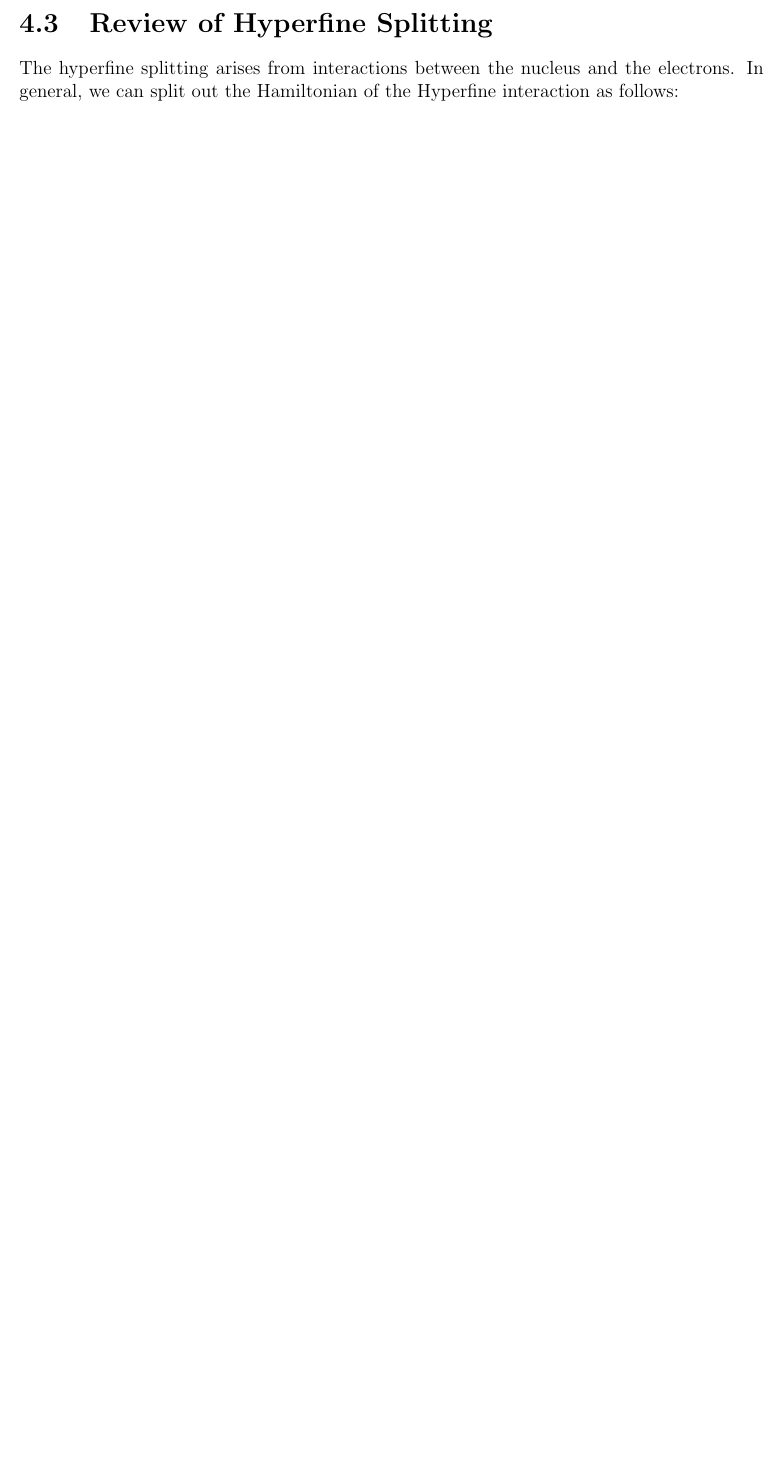
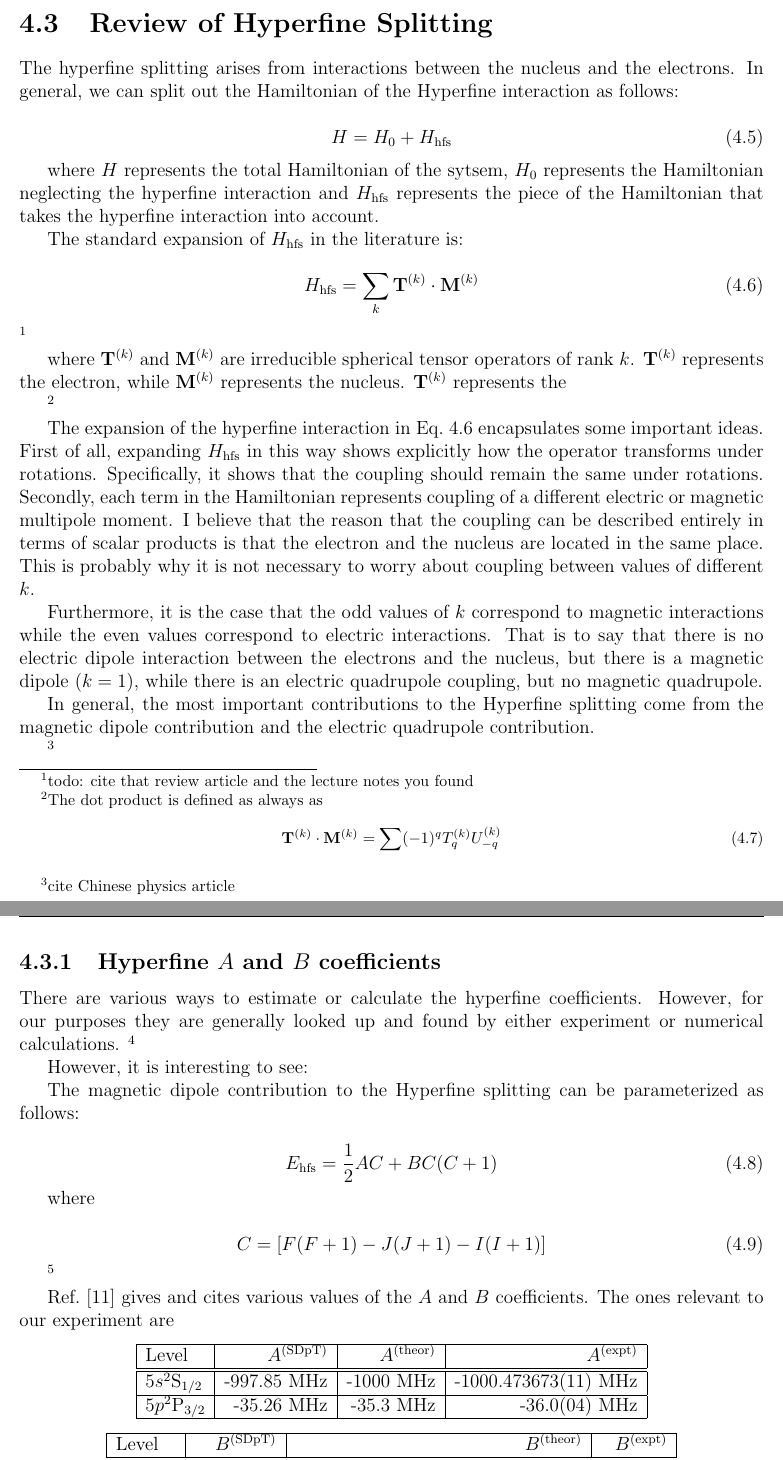
Before and after one commit to jlarchibald/masters_thesis, a LaTeX thesis (masterTHESIS/Thesis.tex, which reads masterTHESIS/theAtoms.tex): part of page 12 of 53 before the commit and two parts of pages 12 and 13 of 55 after it, the two joined at a grey line, cut so that both start at the same text, the shorter picture padded with empty space. Compiled offline with pdfLaTeX.

Commit message:
really fleshed out explanation of hyperfine structure

```diff
--- a/masterTHESIS/theAtoms.tex
+++ b/masterTHESIS/theAtoms.tex
@@ -35,4 +35,72 @@ Then, according to \cite{RamanBeamSplit} and \cite{footAtomicPhysics}, we can sa
 The hyperfine splitting arises from interactions between the nucleus and the electrons. In general, we can split out the Hamiltonian of the Hyperfine interaction as follows:
 
 \begin{equation}
+H=H_0+H_{\mathrm{hfs}}
 \end{equation}
+
+where $H$ represents the total Hamiltonian of the sytsem, $H_0$ represents the Hamiltonian neglecting the hyperfine interaction and $H_{\mathrm{hfs}}$ represents the piece of the Hamiltonian that takes the hyperfine interaction into account.
+
+The standard expansion of $H_{\mathrm{hfs}}$ in the literature is:
+
+\begin{equation}
+H_{\mathrm{hfs}}=\sum_k \mathbf{T}^{(k)} \cdot \mathbf{M}^{(k)} \label{hfs_hamiltonian_eqn}
+\end{equation}
+\footnote{todo: cite that review article and the lecture notes you found}
+
+where $\mathbf{T}^{(k)}$ and $\mathbf{M}^{(k)}$ are irreducible spherical tensor operators of rank $k$. $\mathbf{T}^{(k)}$ represents the electron, while $\mathbf{M}^{(k)}$ represents the nucleus. $\mathbf{T}^{(k)}$ represents the
+
+\footnote{The dot product is defined as always as
+
+\begin{equation}
+\mathbf{T}^{(k)}\cdot\mathbf{M}^{(k)}=\sum (-1)^qT_q^{(k)}U_{-q}^{(k)}
+\end{equation}
+}
+
+The expansion of the hyperfine interaction in Eq.\ \ref{hfs_hamiltonian_eqn} encapsulates some important ideas. First of all, expanding $H_{\mathrm{hfs}}$ in this way shows explicitly how the operator transforms under rotations. Specifically, it shows that the coupling should remain the same under rotations. Secondly, each term in the Hamiltonian represents coupling of a different electric or magnetic multipole moment. I believe that the reason that the coupling can be described entirely in terms of scalar products is that the electron and the nucleus are located in the same place. This is probably why it is not necessary to worry about coupling between values of different $k$.
+
+Furthermore, it is the case that the odd values of $k$ correspond to magnetic interactions while the even values correspond to electric interactions. That is to say that there is no electric dipole interaction between the electrons and the nucleus, but there is a magnetic dipole ($k=1$), while there is an electric quadrupole coupling, but no magnetic quadrupole.
+
+In general, the most important contributions to the Hyperfine splitting come from the magnetic dipole contribution and the electric quadrupole contribution.
+
+
+\footnote{cite Chinese physics article }
+
+\subsection{Hyperfine $A$ and $B$ coefficients}
+There are various ways to estimate or calculate the hyperfine coefficients. However, for our purposes they are generally looked up and found by either experiment or numerical calculations.
+\footnote{cite chapter 4  5}
+
+However, it is interesting to see:
+
+The magnetic dipole contribution to the Hyperfine splitting can be parameterized as follows:
+
+
+
+\begin{equation}
+E_{\mathrm{hfs}}=\frac{1}{2}AC+BC(C+1)
+\end{equation}
+
+where
+
+\begin{equation}
+C=[F(F+1)-J(J+1)-I(I+1)]
+\end{equation}
+
+\footnote{this is from those MIT notes}
+
+Ref.\ \cite{safronova2photon} gives and cites various values of the $A$ and $B$ coefficients. The ones relevant to our experiment are
+
+
+\begin{center}
+\begin{tabular}{|l|r|r|r|}
+\hline
+Level &  $A^{\mathrm{(SDpT)}}$ &$A^{\mathrm{(theor)}}$ & $A^{\mathrm{(expt)}}$ \\ \hline \hline
+$5s ^2$S$_{1/2}$&-997.85 MHz& -1000 MHz& -1000.473673(11) MHz\\ \hline
+$5p ^2$P$_{3/2}$&-35.26 MHz&-35.3 MHz&-36.0(04) MHz\\ \hline
+\end{tabular}
+\end{center}
+
+\begin{center}
+\begin{tabular}{|l|r|r|r|}
+\hline
+Level &  $B^{\mathrm{(SDpT)}}$ &$B^{\mathrm{(theor)}}$ & $B^{\mathrm{(expt)}}$ \\ \hline \hline
+$5s ^2$S$_{1/2}$&&0  MHz&  \\ \hline
```
Also changed, not shown: masterTHESIS/theAtoms.tex (4 more changed lines).
